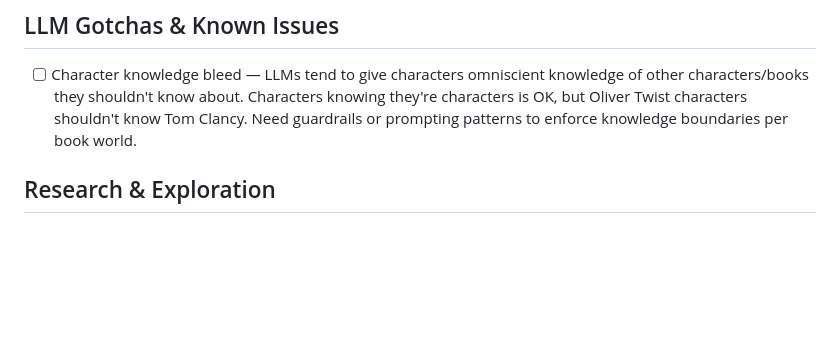
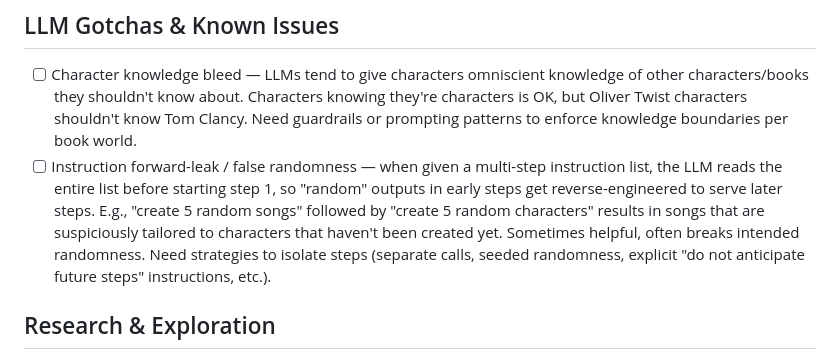
Before and after one commit to starkravingmedia/guttenberg-preview, a Markdown page: TODO.md, the part around the change. Rendered like a GitHub page; blank space fills up the shorter version.

Commit message:
Add instruction forward-leak gotcha
LLMs read full instruction lists before starting, so early "random"
steps get contaminated by foreknowledge of later steps. Need isolation
strategies.

Co-Authored-By: Claude Opus 4.6 <noreply@anthropic.com>

```diff
--- a/TODO.md
+++ b/TODO.md
@@ -50,6 +50,7 @@
 ## LLM Gotchas & Known Issues
 
 - [ ] Character knowledge bleed — LLMs tend to give characters omniscient knowledge of other characters/books they shouldn't know about. Characters knowing they're characters is OK, but Oliver Twist characters shouldn't know Tom Clancy. Need guardrails or prompting patterns to enforce knowledge boundaries per book world.
+- [ ] Instruction forward-leak / false randomness — when given a multi-step instruction list, the LLM reads the entire list before starting step 1, so "random" outputs in early steps get reverse-engineered to serve later steps. E.g., "create 5 random songs" followed by "create 5 random characters" results in songs that are suspiciously tailored to characters that haven't been created yet. Sometimes helpful, often breaks intended randomness. Need strategies to isolate steps (separate calls, seeded randomness, explicit "do not anticipate future steps" instructions, etc.).
 
 ## Research & Exploration
 
```
